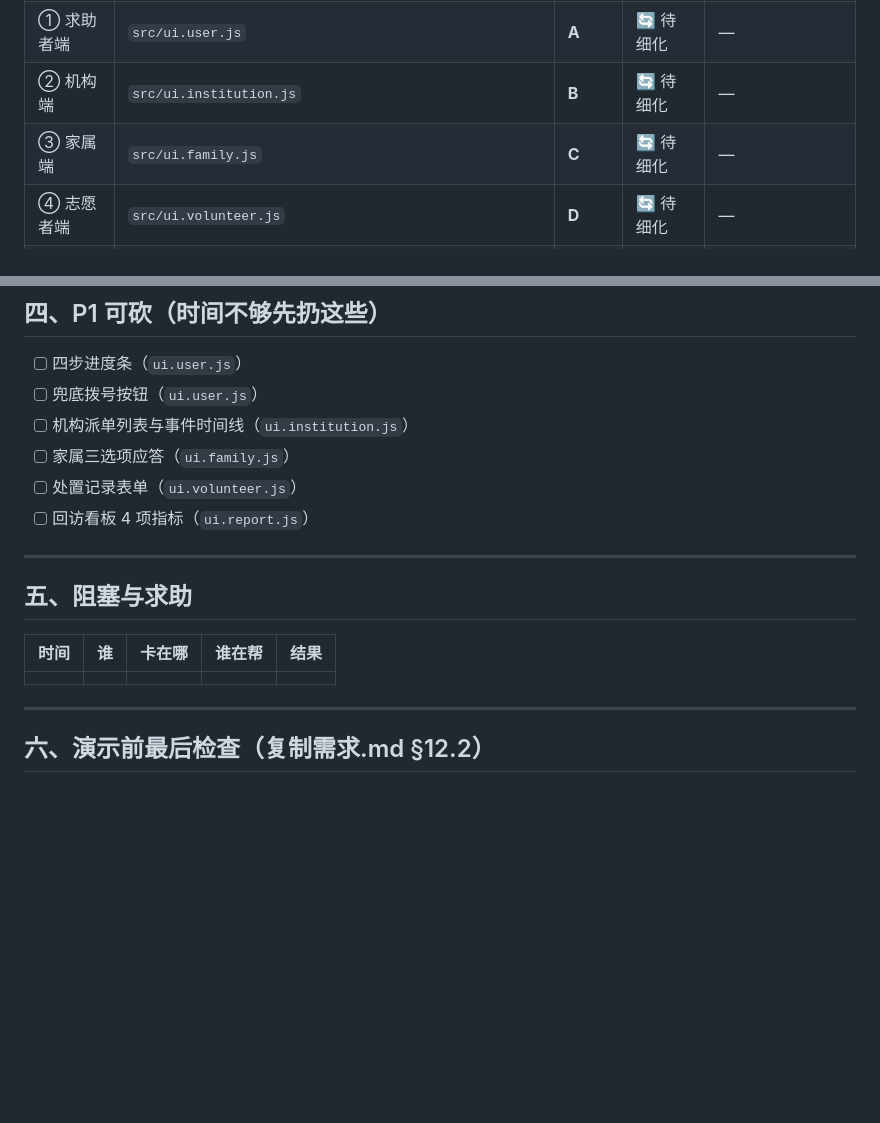
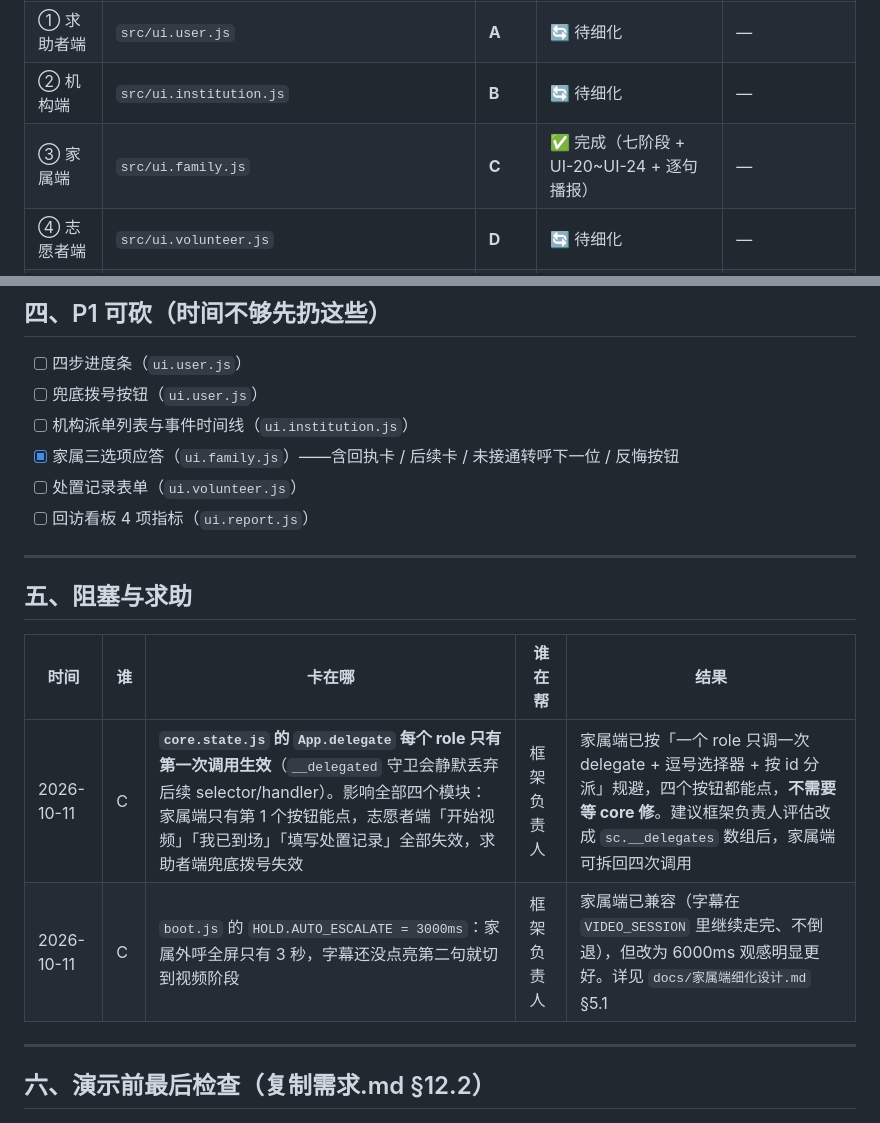
Before and after one commit to ciNliuc/----, a Markdown page: tools/dev-board.md, 2 parts joined by grey strips. GitHub-like rendering; blank space fills up the shorter version.

```diff
--- a/tools/dev-board.md
+++ b/tools/dev-board.md
@@ -14,7 +14,7 @@
 | 假数据 | `src/data.demo.js` | 全员可改 | ✅ 初版 | 换成团队自己的名字/坐标 |
 | ① 求助者端 | `src/ui.user.js` | **A** | 🔄 待细化 | — |
 | ② 机构端 | `src/ui.institution.js` | **B** | 🔄 待细化 | — |
-| ③ 家属端 | `src/ui.family.js` | **C** | 🔄 待细化 | — |
+| ③ 家属端 | `src/ui.family.js` | **C** | ✅ 完成（七阶段 + UI-20~UI-24 + 逐句播报） | — |
 | ④ 志愿者端 | `src/ui.volunteer.js` | **D** | 🔄 待细化 | — |
 | 视频通话 | `src/feature.video.js` | **D** | 🔄 待联调 | 需队友设备配合 |
 | 语音播报 | `src/feature.speech.js` | **C** | ✅ 可用 | Chrome 需一次点击解锁 |
@@ -54,7 +54,7 @@
 - [ ] 四步进度条（`ui.user.js`）
 - [ ] 兜底拨号按钮（`ui.user.js`）
 - [ ] 机构派单列表与事件时间线（`ui.institution.js`）
-- [ ] 家属三选项应答（`ui.family.js`）
+- [x] 家属三选项应答（`ui.family.js`）——含回执卡 / 后续卡 / 未接通转呼下一位 / 反悔按钮
 - [ ] 处置记录表单（`ui.volunteer.js`）
 - [ ] 回访看板 4 项指标（`ui.report.js`）
 
@@ -64,7 +64,8 @@
 
 | 时间 | 谁 | 卡在哪 | 谁在帮 | 结果 |
 |---|---|---|---|---|
-| | | | | |
+| 2026-10-11 | C | **`core.state.js` 的 `App.delegate` 每个 role 只有第一次调用生效**（`__delegated` 守卫会静默丢弃后续 selector/handler）。影响全部四个模块：家属端只有第 1 个按钮能点，志愿者端「开始视频」「我已到场」「填写处置记录」全部失效，求助者端兜底拨号失效 | 框架负责人 | 家属端已按「一个 role 只调一次 delegate + 逗号选择器 + 按 id 分派」规避，四个按钮都能点，**不需要等 core 修**。建议框架负责人评估改成 `sc.__delegates` 数组后，家属端可拆回四次调用 |
+| 2026-10-11 | C | `boot.js` 的 `HOLD.AUTO_ESCALATE = 3000ms`：家属外呼全屏只有 3 秒，字幕还没点亮第二句就切到视频阶段 | 框架负责人 | 家属端已兼容（字幕在 `VIDEO_SESSION` 里继续走完、不倒退），但改为 6000ms 观感明显更好。详见 `docs/家属端细化设计.md` §5.1 |
 
 ---
 
```
Also changed, not shown: README.md (+11 -5 lines).
